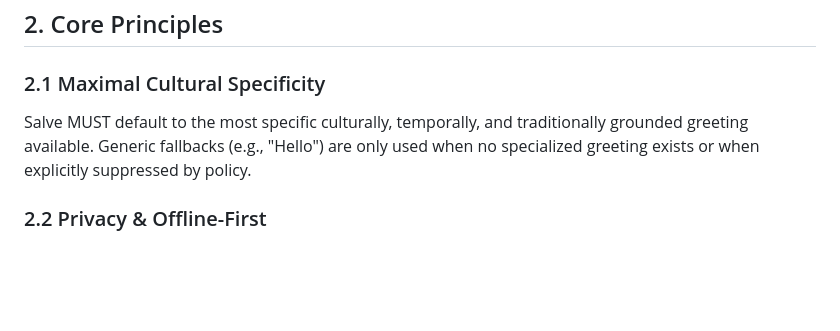
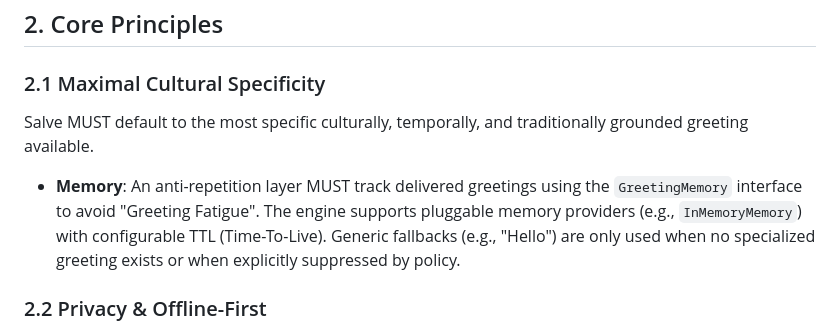
Before and after one commit to rhythmus/salve, a Markdown page: docs/requirements-specification.md, the part around the change. Drawn GitHub-style; blank space fills up the shorter version.

Commit message:
docs: finalize Milestone 2.3 Anti-Repetition Layer
Updated requirements with rationale for the memory layer.
Marked M2.3 as complete in the development roadmap.

```diff
--- a/docs/requirements-specification.md
+++ b/docs/requirements-specification.md
@@ -11,7 +11,9 @@ Salve is a modular, data-driven framework designed to resolve and render cultura
 
 ## 2. Core Principles
 ### 2.1 Maximal Cultural Specificity
-Salve MUST default to the most specific culturally, temporally, and traditionally grounded greeting available. Generic fallbacks (e.g., "Hello") are only used when no specialized greeting exists or when explicitly suppressed by policy.
+Salve MUST default to the most specific culturally, temporally, and traditionally grounded greeting available.
+- **Memory**: An anti-repetition layer MUST track delivered greetings using the `GreetingMemory` interface to avoid "Greeting Fatigue". The engine supports pluggable memory providers (e.g., `InMemoryMemory`) with configurable TTL (Time-To-Live).
+Generic fallbacks (e.g., "Hello") are only used when no specialized greeting exists or when explicitly suppressed by policy.
 
 ### 2.2 Privacy & Offline-First
 All resolution MUST happen locally. Salve SHALL NOT require runtime API calls to external services. Data is distributed through modular "packs" that are bundled at build-time or fetched and cached at initialization.
```
Also changed, not shown: docs/development-roadmap.md (+1 -1 lines).
